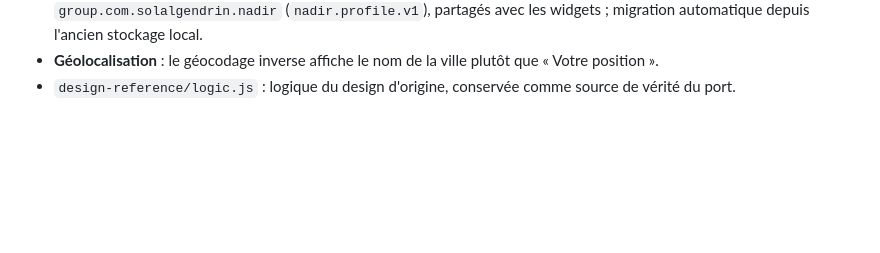
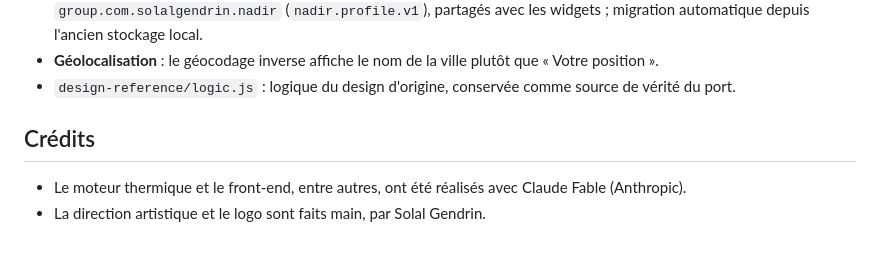
Before and after one commit to solal3105/NADIR2, a Markdown page: NADIR/README.md, the part around one of its changes. Rendered like a GitHub page; blank space fills up the shorter version.

```diff
--- a/NADIR/README.md
+++ b/NADIR/README.md
@@ -90,3 +90,9 @@ NadirWidgets/       Extension WidgetKit (petit + moyen), timeline horaire
   plutôt que « Votre position ».
 - `design-reference/logic.js` : logique du design d'origine, conservée comme
   source de vérité du port.
+
+## Crédits
+
+- Le moteur thermique et le front-end, entre autres, ont été réalisés avec
+  Claude Fable (Anthropic).
+- La direction artistique et le logo sont faits main, par Solal Gendrin.
```
Also changed, not shown: other parts of NADIR/README.md (+5 -5 lines).
